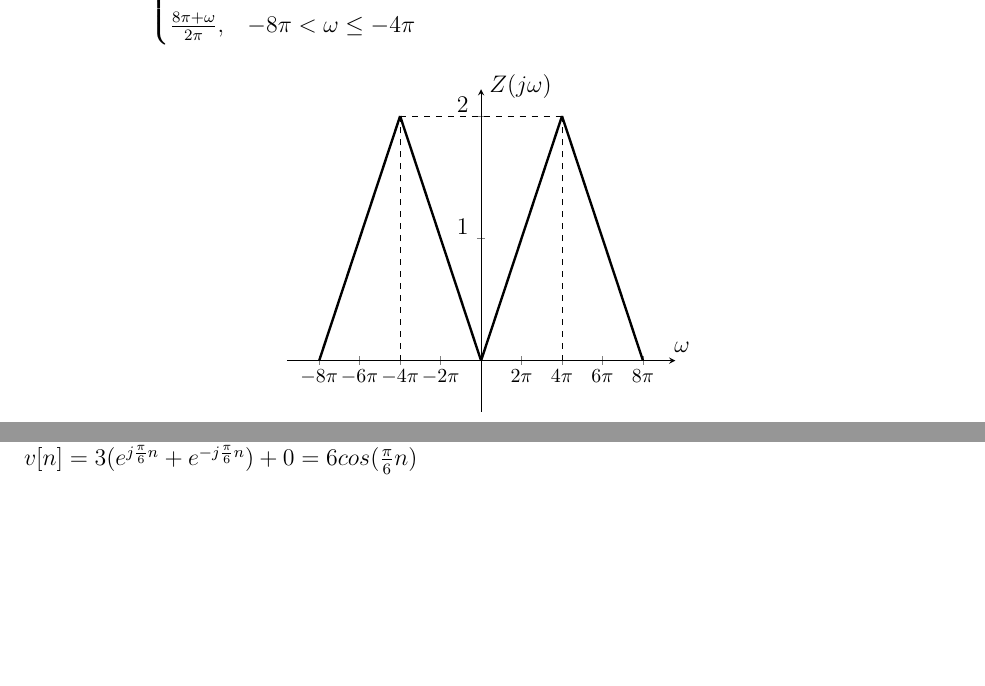
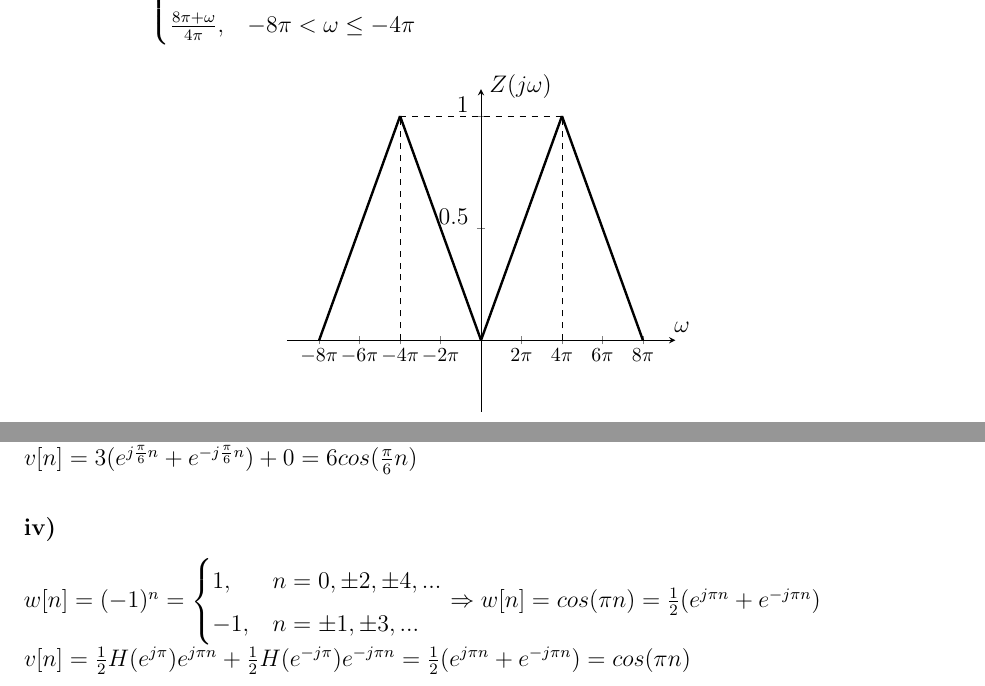
Before and after one commit to ienesb/EE301-Homeworks, a LaTeX problem sheet (hw3/hw3.tex): two parts of pages 6 and 12 of 12, joined at a grey line, cut so that both start at the same text, the shorter picture padded with empty space. Compiled offline with pdfLaTeX.

Commit message:
correction

```diff
--- a/hw3/hw3.tex
+++ b/hw3/hw3.tex
@@ -352,5 +350,7 @@ By linearity:
-        \frac{-\omega}{2\pi},&  -4\pi< \omega < 0 \\
-       \frac{8\pi + \omega}{2\pi},&  -8\pi< \omega \leq -4\pi \\
+        \frac{8\pi -\omega}{4\pi},& 4\pi< \omega < 8\pi \\
+        \frac{\omega}{4\pi},&  0< \omega \leq 4\pi \\
+        \frac{-\omega}{4\pi},&  -4\pi< \omega < 0 \\
+       \frac{8\pi + \omega}{4\pi},&  -8\pi< \omega \leq -4\pi \\
       \end{cases}
     \end{math}
     \begin{center}
@@ -358,7 +358,7 @@ By linearity:
 \begin{axis}[
     axis lines = middle,
     ymin = -0.2,
-    ymax = 2,
+    ymax = 1,
     xlabel = \(\omega\),
     xlabel style={xshift=0.4cm},
     ylabel style={yshift=0.4cm},
@@ -367,17 +367,17 @@ By linearity:
     xticklabel style={font=\footnotesize,fill=white,inner sep=2pt},
     yticklabel style={yshift=0.2cm},
     xticklabels={$-8\pi$,$-6\pi$,$-4\pi$,$-2\pi$,,$2\pi$,$4\pi$,$6\pi$,$8\pi$},
-    ytick={0,1,2},
+    ytick={0,0.5,1},
     samples=500,
     enlargelimits=true,
     ]
-        \addplot [domain=-8*pi:-4*pi,style=very thick,black] {(8*pi+x)/(2*pi)};
-        \addplot [domain=-4*pi:0,style=very thick,black] {(-x)/(2*pi)};
-        \addplot [domain=0:4*pi,style=very thick,black] {(x)/(2*pi)};
-        \addplot [domain=4*pi:8*pi,style=very thick,black] {(8*pi-x)/(2*pi)};
-        \draw[dashed] (axis cs: -4*pi,0)--(axis cs: -4*pi,2);
-        \draw[dashed] (axis cs: 4*pi,0)--(axis cs: 4*pi,2);
-        \draw[dashed] (axis cs: -4*pi,2)--(axis cs: 4*pi,2);
+        \addplot [domain=-8*pi:-4*pi,style=very thick,black] {(8*pi+x)/(4*pi)};
+        \addplot [domain=-4*pi:0,style=very thick,black] {(-x)/(4*pi)};
+        \addplot [domain=0:4*pi,style=very thick,black] {(x)/(4*pi)};
+        \addplot [domain=4*pi:8*pi,style=very thick,black] {(8*pi-x)/(4*pi)};
+        \draw[dashed] (axis cs: -4*pi,0)--(axis cs: -4*pi,1);
+        \draw[dashed] (axis cs: 4*pi,0)--(axis cs: 4*pi,1);
+        \draw[dashed] (axis cs: -4*pi,1)--(axis cs: 4*pi,1);
 \end{axis}
 \end{tikzpicture}
 \end{center}
@@ -578,4 +578,12 @@ By linearity:
    v[n] = \frac{3}{2} H(e^{j\frac{\pi}{6}})e^{j \frac{\pi}{6}n} + \frac{3}{2} H(e^{-j\frac{\pi}{6}}) e^{-j \frac{\pi}{6}n} + \frac{5}{2j} H(e^{j\frac{\pi}{2}})e^{j \frac{\pi}{2}n} - \frac{5}{2j} H(e^{-j\frac{\pi}{2}})e^{-j \frac{\pi}{2}n} \\
    v[n] = 3 (e^{j\frac{\pi}{6} n}+ e^{-j\frac{\pi}{6} n}) + 0 = 6cos(\frac{\pi}{6} n)
     \end{math}
+    \subsubsection*{iv)}
+    \begin{math}
+    w[n] = (-1)^{n} = \begin{cases}
+      1,& n = 0, \pm2, \pm4, ... \\
+      -1,& n = \pm1, \pm3, ...\\
+      \end{cases} \Rightarrow w[n] = cos(\pi n) = \frac{1}{2} (e^{j\pi n} + e^{-j\pi n}) \\
+      v[n] = \frac{1}{2} H(e^{j \pi}) e^{j\pi n} + \frac{1}{2} H(e^{-j \pi}) e^{-j\pi n} = \frac{1}{2} (e^{j\pi n} + e^{-j\pi n}) = cos(\pi n)
+    \end{math}
 \end{document}
```
Also changed, not shown: hw3/hw3.pdf, hw3/hw3.tex (18 more changed lines).
